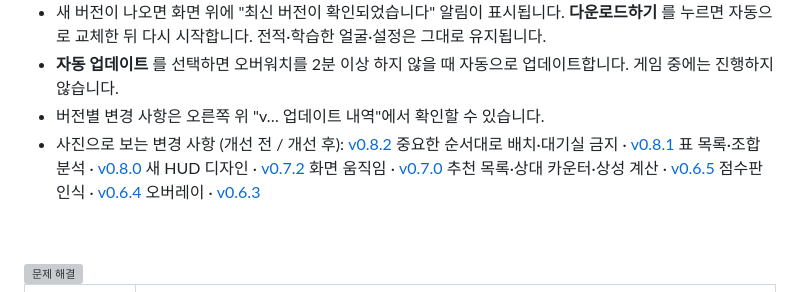
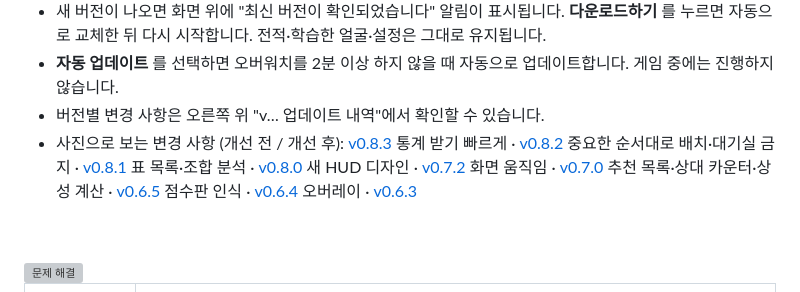
Before and after one commit to no2thingmore/ow-map-picker-release, a Markdown page: README.md, the part around the change. Rendered like a GitHub page; grey boxes are pictures that could not be loaded.

```diff
--- a/README.md
+++ b/README.md
@@ -160,7 +160,7 @@ Windows 10/11 64비트에서 동작합니다.
 - 새 버전이 나오면 화면 위에 "최신 버전이 확인되었습니다" 알림이 표시됩니다. **다운로드하기** 를 누르면 자동으로 교체한 뒤 다시 시작합니다. 전적·학습한 얼굴·설정은 그대로 유지됩니다.
 - **자동 업데이트** 를 선택하면 오버워치를 2분 이상 하지 않을 때 자동으로 업데이트합니다. 게임 중에는 진행하지 않습니다.
 - 버전별 변경 사항은 오른쪽 위 "v… 업데이트 내역"에서 확인할 수 있습니다.
-- 사진으로 보는 변경 사항 (개선 전 / 개선 후): [v0.8.2](docs/releases/v0.8.2.md) 중요한 순서대로 배치·대기실 금지 · [v0.8.1](docs/releases/v0.8.1.md) 표 목록·조합 분석 · [v0.8.0](docs/releases/v0.8.0.md) 새 HUD 디자인 · [v0.7.2](docs/releases/v0.7.2.md) 화면 움직임 · [v0.7.0](docs/releases/v0.7.0.md) 추천 목록·상대 카운터·상성 계산 · [v0.6.5](docs/releases/v0.6.5.md) 점수판 인식 · [v0.6.4](docs/releases/v0.6.4.md) 오버레이 · [v0.6.3](docs/releases/v0.6.3.md)
+- 사진으로 보는 변경 사항 (개선 전 / 개선 후): [v0.8.3](docs/releases/v0.8.3.md) 통계 받기 빠르게 · [v0.8.2](docs/releases/v0.8.2.md) 중요한 순서대로 배치·대기실 금지 · [v0.8.1](docs/releases/v0.8.1.md) 표 목록·조합 분석 · [v0.8.0](docs/releases/v0.8.0.md) 새 HUD 디자인 · [v0.7.2](docs/releases/v0.7.2.md) 화면 움직임 · [v0.7.0](docs/releases/v0.7.0.md) 추천 목록·상대 카운터·상성 계산 · [v0.6.5](docs/releases/v0.6.5.md) 점수판 인식 · [v0.6.4](docs/releases/v0.6.4.md) 오버레이 · [v0.6.3](docs/releases/v0.6.3.md)
 
 <a name="trouble"></a>
 <br>
```
Also changed, not shown: docs/releases/v0.8.3.md (added, +46 -0 lines), docs/releases/v0.8.3/banhint-after.png (added), docs/releases/v0.8.3/banhint-before.png (added), docs/releases/v0.8.3/console-after.png (added), docs/releases/v0.8.3/console-before.png (added), docs/releases/v0.8.3/time.png (added).
